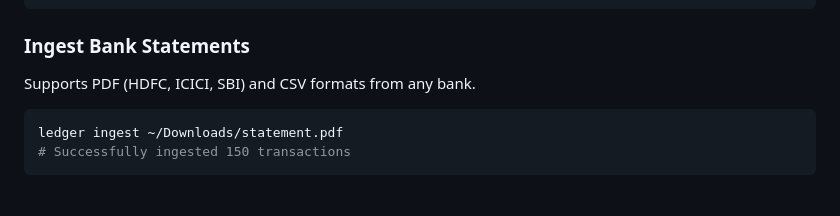
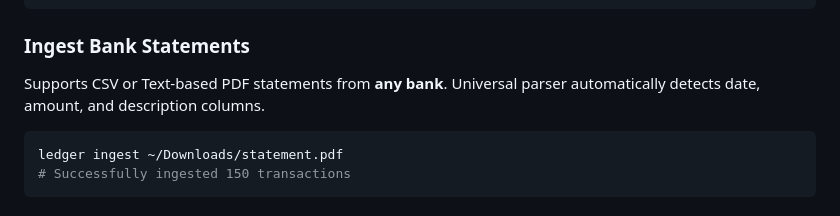
Before and after one commit to pruthvi2805/Ledger-MCP, a Markdown page: README.md, the part around the change. Rendered like a GitHub page.

Commit message:
docs: remove remaining specific bank citations\n\n- Updated Ingest section to reflect Universal Parser capabilities\n- Removed HDFC/ICICI/SBI mentions to emphasize global support

````diff
--- a/README.md
+++ b/README.md
@@ -70,7 +70,8 @@ ledger init
 
 ### Ingest Bank Statements
 
-Supports PDF (HDFC, ICICI, SBI) and CSV formats from any bank.
+Supports CSV or Text-based PDF statements from **any bank**.
+Universal parser automatically detects date, amount, and description columns.
 
 ```bash
 ledger ingest ~/Downloads/statement.pdf
````
